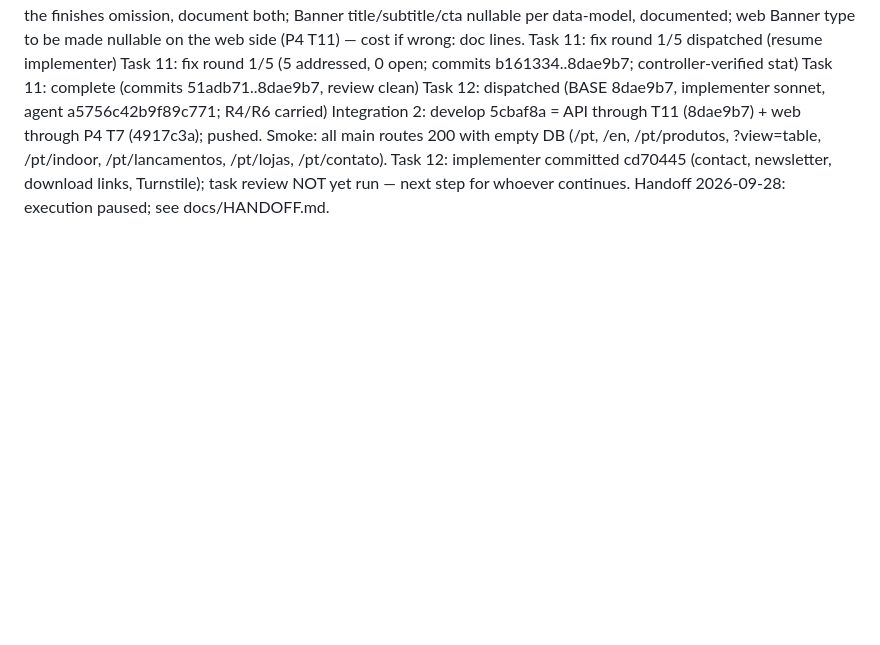
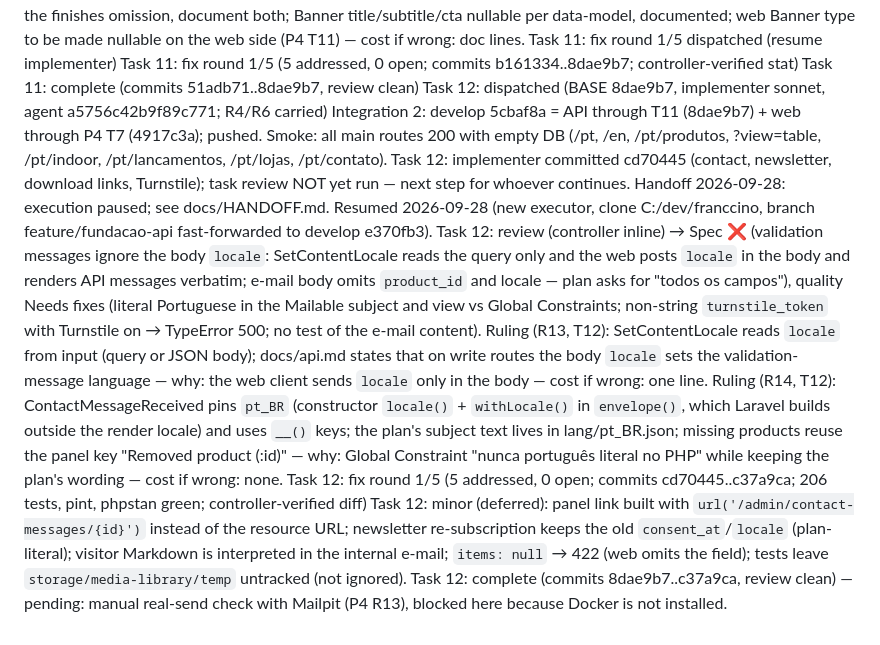
Before and after one commit to PPP-Group/Franccino, a Markdown page: docs/handoff/p2-api-ledger.md, the part around the change. Drawn GitHub-style; blank space fills up the shorter version.

Commit message:
docs: registra revisao e correcoes da P2 T12 no ledger
Co-Authored-By: Claude Opus 5.5 <noreply@anthropic.com>

```diff
--- a/docs/handoff/p2-api-ledger.md
+++ b/docs/handoff/p2-api-ledger.md
@@ -134,3 +134,10 @@ Task 12: dispatched (BASE 8dae9b7, implementer sonnet, agent a5756c42b9f89c771;
 Integration 2: develop 5cbaf8a = API through T11 (8dae9b7) + web through P4 T7 (4917c3a); pushed. Smoke: all main routes 200 with empty DB (/pt, /en, /pt/produtos, ?view=table, /pt/indoor, /pt/lancamentos, /pt/lojas, /pt/contato).
 Task 12: implementer committed cd70445 (contact, newsletter, download links, Turnstile); task review NOT yet run — next step for whoever continues.
 Handoff 2026-09-28: execution paused; see docs/HANDOFF.md.
+Resumed 2026-09-28 (new executor, clone C:/dev/franccino, branch feature/fundacao-api fast-forwarded to develop e370fb3).
+Task 12: review (controller inline) → Spec ❌ (validation messages ignore the body `locale`: SetContentLocale reads the query only and the web posts `locale` in the body and renders API messages verbatim; e-mail body omits `product_id` and locale — plan asks for "todos os campos"), quality Needs fixes (literal Portuguese in the Mailable subject and view vs Global Constraints; non-string `turnstile_token` with Turnstile on → TypeError 500; no test of the e-mail content).
+Ruling (R13, T12): SetContentLocale reads `locale` from input (query or JSON body); docs/api.md states that on write routes the body `locale` sets the validation-message language — why: the web client sends `locale` only in the body — cost if wrong: one line.
+Ruling (R14, T12): ContactMessageReceived pins `pt_BR` (constructor `locale()` + `withLocale()` in `envelope()`, which Laravel builds outside the render locale) and uses `__()` keys; the plan's subject text lives in lang/pt_BR.json; missing products reuse the panel key "Removed product (:id)" — why: Global Constraint "nunca português literal no PHP" while keeping the plan's wording — cost if wrong: none.
+Task 12: fix round 1/5 (5 addressed, 0 open; commits cd70445..c37a9ca; 206 tests, pint, phpstan green; controller-verified diff)
+Task 12: minor (deferred): panel link built with `url('/admin/contact-messages/{id}')` instead of the resource URL; newsletter re-subscription keeps the old `consent_at`/`locale` (plan-literal); visitor Markdown is interpreted in the internal e-mail; `items: null` → 422 (web omits the field); tests leave `storage/media-library/temp` untracked (not ignored).
+Task 12: complete (commits 8dae9b7..c37a9ca, review clean) — pending: manual real-send check with Mailpit (P4 R13), blocked here because Docker is not installed.
```
